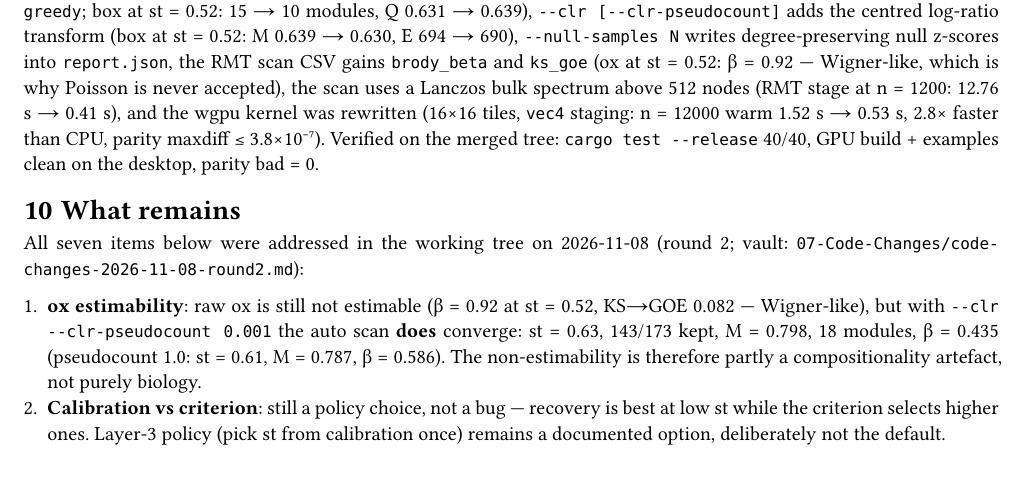
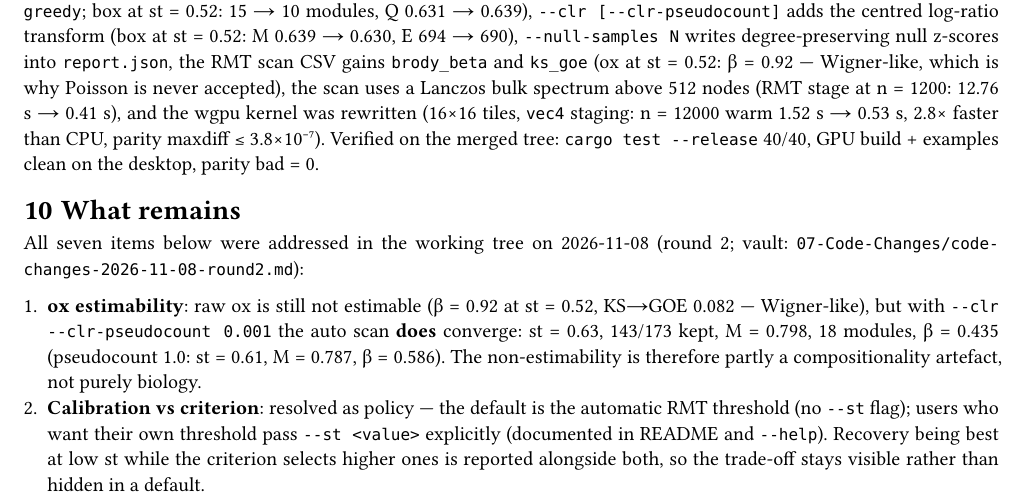
Before and after one commit to RaphaelRibes/hydro-mena, a Typst document (report/mena-audit.typ): part of page 7 of 8, cut so that both start at the same text. The pictures show the PDF file report/mena-audit.pdf that the author committed with the source.

Commit message:
docs: threshold policy resolved — auto (RMT) default, --st for user-set; audit PDF §10 updated

```diff
--- a/report/mena-audit.typ
+++ b/report/mena-audit.typ
@@ -436,9 +436,11 @@ vault: `07-Code-Changes/code-changes-2026-11-08-round2.md`):
   *does* converge: st = 0.63, 143/173 kept, M = 0.798, 18 modules, β = 0.435
   (pseudocount 1.0: st = 0.61, M = 0.787, β = 0.586). The non-estimability is
   therefore partly a compositionality artefact, not purely biology.
-+ *Calibration vs criterion*: still a policy choice, not a bug — recovery is best
-  at low st while the criterion selects higher ones. Layer-3 policy (pick st from
-  calibration once) remains a documented option, deliberately not the default.
++ *Calibration vs criterion*: resolved as policy — the default is the automatic
+  RMT threshold (no `--st` flag); users who want their own threshold pass
+  `--st <value>` explicitly (documented in README and `--help`). Recovery being
+  best at low st while the criterion selects higher ones is reported alongside
+  both, so the trade-off stays visible rather than hidden in a default.
 + *Lanczos tail bias*: unchanged caveat — above 512 nodes β/KS read only the top
   60 Ritz values; do not compare β across the 512 boundary.
 + *Bootstrap stability*: `--boot N` added. box at st = 0.52: mean Jaccard 0.398
```
Also changed, not shown: report/mena-audit.pdf.
